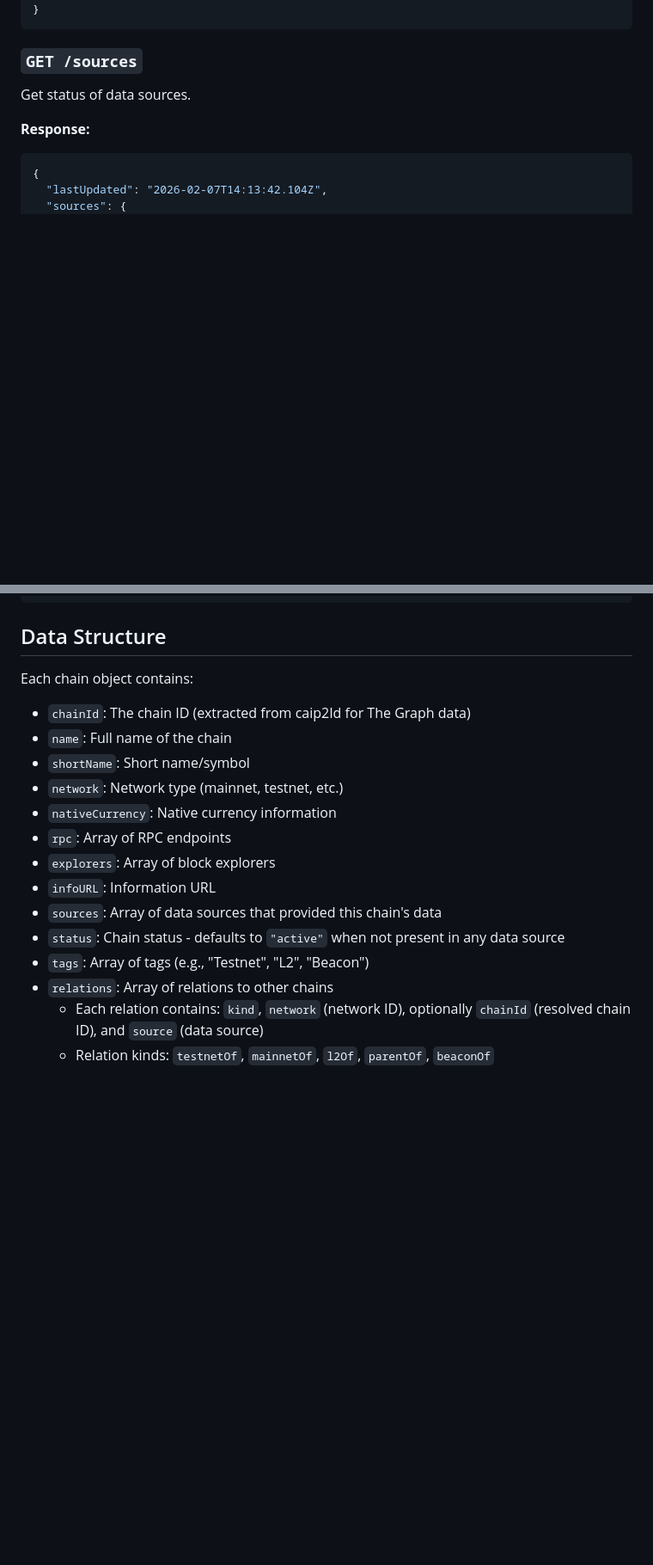
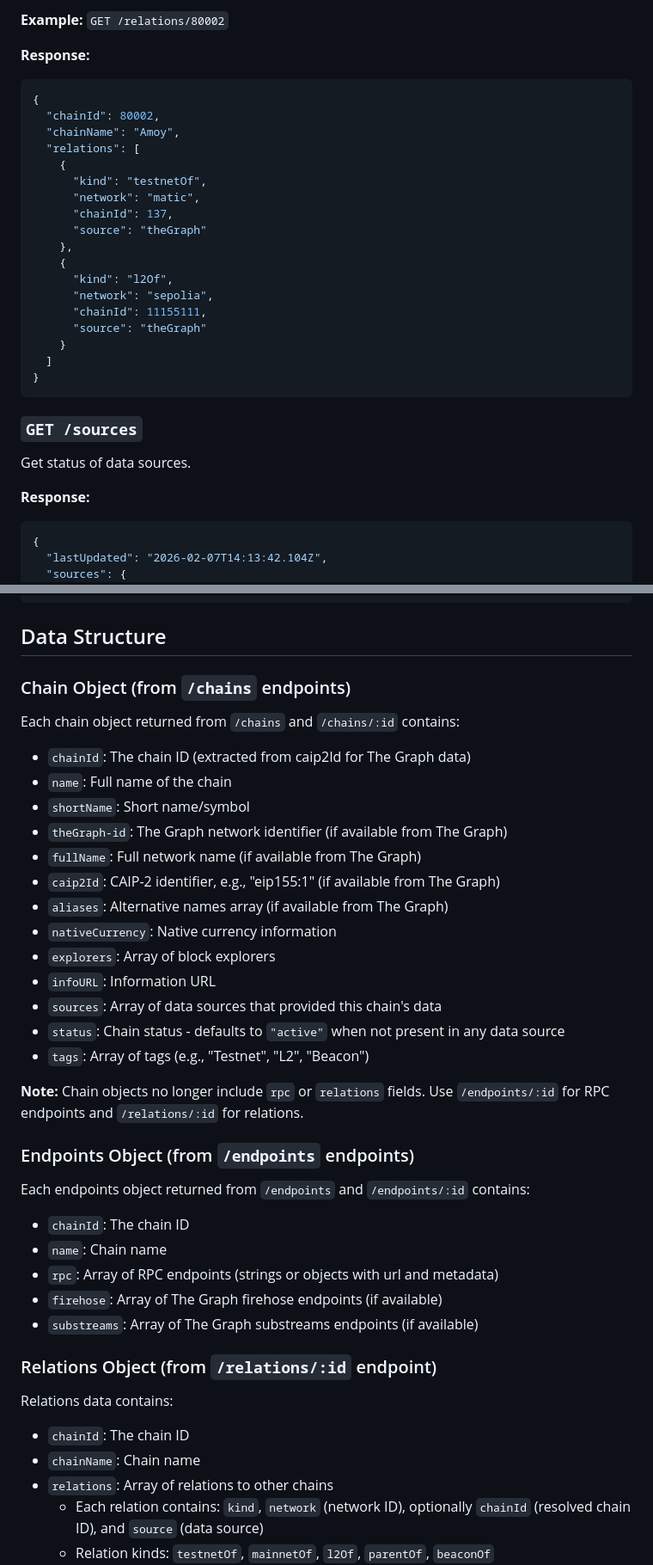
Before and after one commit to Johnaverse/chains-api, a Markdown page: README.md, 2 parts joined by grey strips. Shown at 86% size. GitHub-like rendering; blank space fills up the shorter version.

````diff
--- a/README.md
+++ b/README.md
@@ -148,3 +235,24 @@ Search chains by name or ID.
+**Example:** `GET /relations/80002`
+
+**Response:**
+```json
+{
+  "chainId": 80002,
+  "chainName": "Amoy",
+  "relations": [
+    {
+      "kind": "testnetOf",
+      "network": "matic",
+      "chainId": 137,
+      "source": "theGraph"
+    },
+    {
+      "kind": "l2Of",
+      "network": "sepolia",
+      "chainId": 11155111,
+      "source": "theGraph"
+    }
+  ]
 }
 ```
 
@@ -217,19 +325,41 @@ Reload data from all sources.
 
 ## Data Structure
 
-Each chain object contains:
+### Chain Object (from `/chains` endpoints)
+
+Each chain object returned from `/chains` and `/chains/:id` contains:
 
 - `chainId`: The chain ID (extracted from caip2Id for The Graph data)
 - `name`: Full name of the chain
 - `shortName`: Short name/symbol
-- `network`: Network type (mainnet, testnet, etc.)
+- `theGraph-id`: The Graph network identifier (if available from The Graph)
+- `fullName`: Full network name (if available from The Graph)
+- `caip2Id`: CAIP-2 identifier, e.g., "eip155:1" (if available from The Graph)
+- `aliases`: Alternative names array (if available from The Graph)
 - `nativeCurrency`: Native currency information
-- `rpc`: Array of RPC endpoints
 - `explorers`: Array of block explorers
 - `infoURL`: Information URL
 - `sources`: Array of data sources that provided this chain's data
 - `status`: Chain status - defaults to `"active"` when not present in any data source
 - `tags`: Array of tags (e.g., "Testnet", "L2", "Beacon")
+
+**Note:** Chain objects no longer include `rpc` or `relations` fields. Use `/endpoints/:id` for RPC endpoints and `/relations/:id` for relations.
+
+### Endpoints Object (from `/endpoints` endpoints)
+
+Each endpoints object returned from `/endpoints` and `/endpoints/:id` contains:
+
+- `chainId`: The chain ID
+- `name`: Chain name
+- `rpc`: Array of RPC endpoints (strings or objects with url and metadata)
+- `firehose`: Array of The Graph firehose endpoints (if available)
+- `substreams`: Array of The Graph substreams endpoints (if available)
+
+### Relations Object (from `/relations/:id` endpoint)
+
+Relations data contains:
+- `chainId`: The chain ID
+- `chainName`: Chain name
 - `relations`: Array of relations to other chains
   - Each relation contains: `kind`, `network` (network ID), optionally `chainId` (resolved chain ID), and `source` (data source)
   - Relation kinds: `testnetOf`, `mainnetOf`, `l2Of`, `parentOf`, `beaconOf`
````
Also changed, not shown: other parts of README.md (+113 -35 lines).
